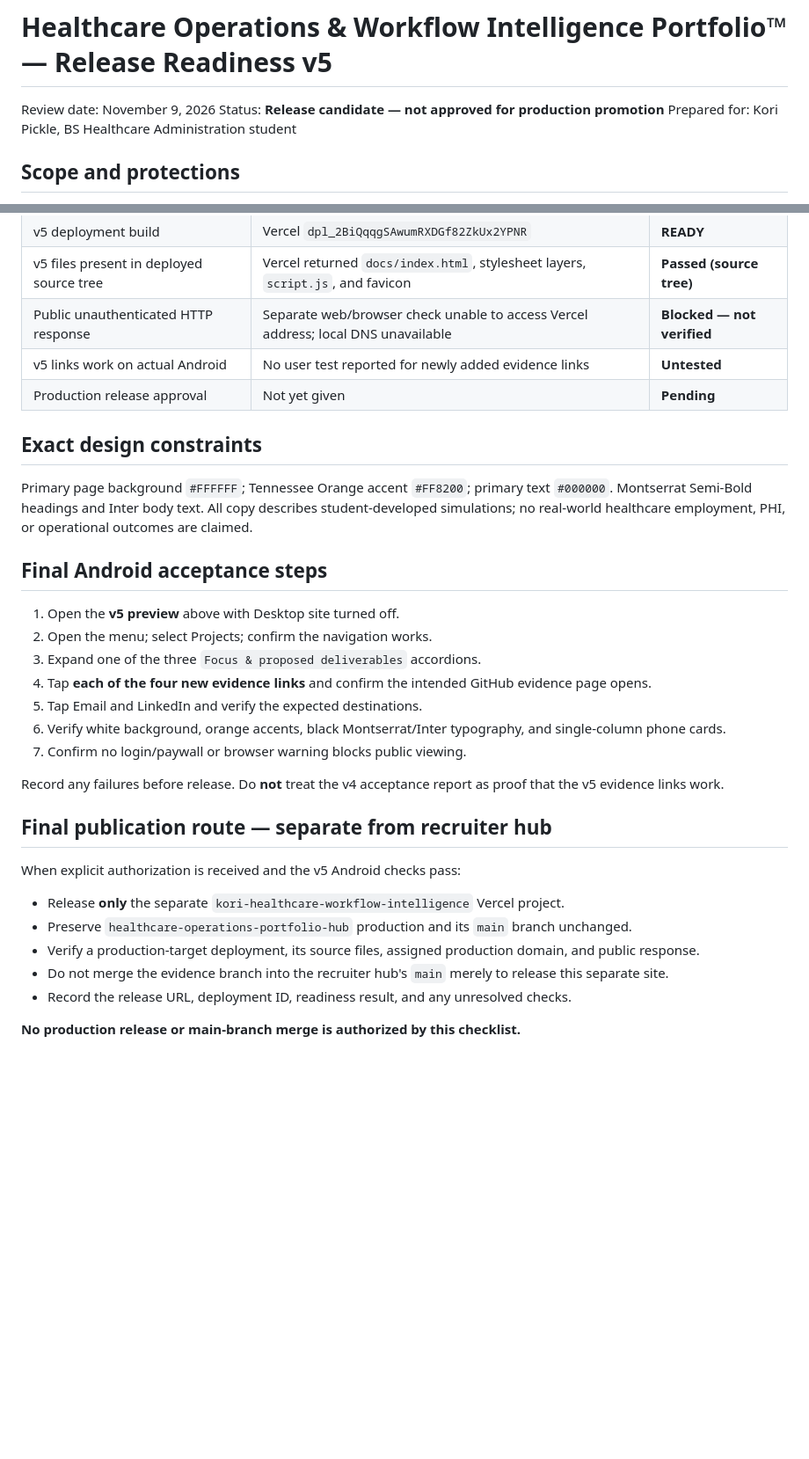
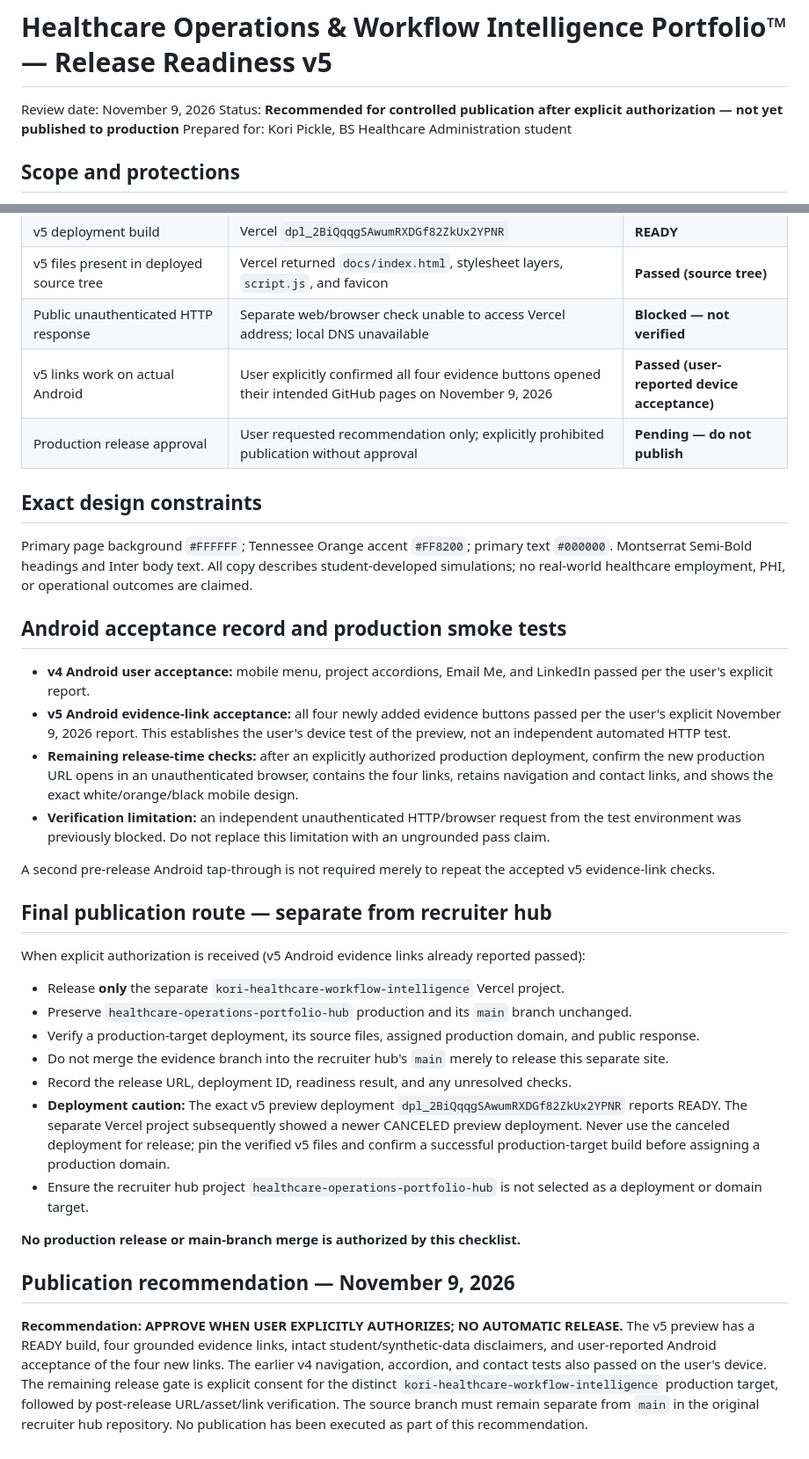
Before and after one commit to koripickle1101-TN/healthcare-operations-portfolio-hub, a Markdown page: docs/RELEASE_READINESS_V5.md, 2 parts joined by grey strips. Shown at 88% size. Drawn GitHub-style; blank space fills up the shorter version.

Commit message:
Record v5 Android evidence-link acceptance and conditional production recommendation

```diff
--- a/docs/RELEASE_READINESS_V5.md
+++ b/docs/RELEASE_READINESS_V5.md
@@ -1,7 +1,7 @@
 # Healthcare Operations & Workflow Intelligence Portfolio™ — Release Readiness v5
 
 Review date: November 9, 2026
-Status: **Release candidate — not approved for production promotion**
+Status: **Recommended for controlled publication after explicit authorization — not yet published to production**
 Prepared for: Kori Pickle, BS Healthcare Administration student
 
 ## Scope and protections
@@ -37,32 +37,35 @@ All four destination files were fetched and confirmed to exist through the conne
 | v5 deployment build | Vercel `dpl_2BiQqqgSAwumRXDGf82ZkUx2YPNR` | **READY** |
 | v5 files present in deployed source tree | Vercel returned `docs/index.html`, stylesheet layers, `script.js`, and favicon | **Passed (source tree)** |
 | Public unauthenticated HTTP response | Separate web/browser check unable to access Vercel address; local DNS unavailable | **Blocked — not verified** |
-| v5 links work on actual Android | No user test reported for newly added evidence links | **Untested** |
-| Production release approval | Not yet given | **Pending** |
+| v5 links work on actual Android | User explicitly confirmed all four evidence buttons opened their intended GitHub pages on November 9, 2026 | **Passed (user-reported device acceptance)** |
+| Production release approval | User requested recommendation only; explicitly prohibited publication without approval | **Pending — do not publish** |
 
 ## Exact design constraints
 
 Primary page background `#FFFFFF`; Tennessee Orange accent `#FF8200`; primary text `#000000`. Montserrat Semi-Bold headings and Inter body text. All copy describes student-developed simulations; no real-world healthcare employment, PHI, or operational outcomes are claimed.
 
-## Final Android acceptance steps
+## Android acceptance record and production smoke tests
 
-1. Open the **v5 preview** above with Desktop site turned off.
-2. Open the menu; select Projects; confirm the navigation works.
-3. Expand one of the three `Focus & proposed deliverables` accordions.
-4. Tap **each of the four new evidence links** and confirm the intended GitHub evidence page opens.
-5. Tap Email and LinkedIn and verify the expected destinations.
-6. Verify white background, orange accents, black Montserrat/Inter typography, and single-column phone cards.
-7. Confirm no login/paywall or browser warning blocks public viewing.
+- **v4 Android user acceptance:** mobile menu, project accordions, Email Me, and LinkedIn passed per the user's explicit report.
+- **v5 Android evidence-link acceptance:** all four newly added evidence buttons passed per the user's explicit November 9, 2026 report. This establishes the user's device test of the preview, not an independent automated HTTP test.
+- **Remaining release-time checks:** after an explicitly authorized production deployment, confirm the new production URL opens in an unauthenticated browser, contains the four links, retains navigation and contact links, and shows the exact white/orange/black mobile design.
+- **Verification limitation:** an independent unauthenticated HTTP/browser request from the test environment was previously blocked. Do not replace this limitation with an ungrounded pass claim.
 
-Record any failures before release. Do **not** treat the v4 acceptance report as proof that the v5 evidence links work.
+A second pre-release Android tap-through is not required merely to repeat the accepted v5 evidence-link checks.
 
 ## Final publication route — separate from recruiter hub
 
-When explicit authorization is received and the v5 Android checks pass:
+When explicit authorization is received (v5 Android evidence links already reported passed):
 - Release **only** the separate `kori-healthcare-workflow-intelligence` Vercel project.
 - Preserve `healthcare-operations-portfolio-hub` production and its `main` branch unchanged.
 - Verify a production-target deployment, its source files, assigned production domain, and public response.
 - Do not merge the evidence branch into the recruiter hub's `main` merely to release this separate site.
 - Record the release URL, deployment ID, readiness result, and any unresolved checks.
+- **Deployment caution:** The exact v5 preview deployment `dpl_2BiQqqgSAwumRXDGf82ZkUx2YPNR` reports READY. The separate Vercel project subsequently showed a newer CANCELED preview deployment. Never use the canceled deployment for release; pin the verified v5 files and confirm a successful production-target build before assigning a production domain.
+- Ensure the recruiter hub project `healthcare-operations-portfolio-hub` is not selected as a deployment or domain target.
 
 **No production release or main-branch merge is authorized by this checklist.**
+
+## Publication recommendation — November 9, 2026
+
+**Recommendation: APPROVE WHEN USER EXPLICITLY AUTHORIZES; NO AUTOMATIC RELEASE.** The v5 preview has a READY build, four grounded evidence links, intact student/synthetic-data disclaimers, and user-reported Android acceptance of the four new links. The earlier v4 navigation, accordion, and contact tests also passed on the user's device. The remaining release gate is explicit consent for the distinct `kori-healthcare-workflow-intelligence` production target, followed by post-release URL/asset/link verification. The source branch must remain separate from `main` in the original recruiter hub repository. No publication has been executed as part of this recommendation.
```
